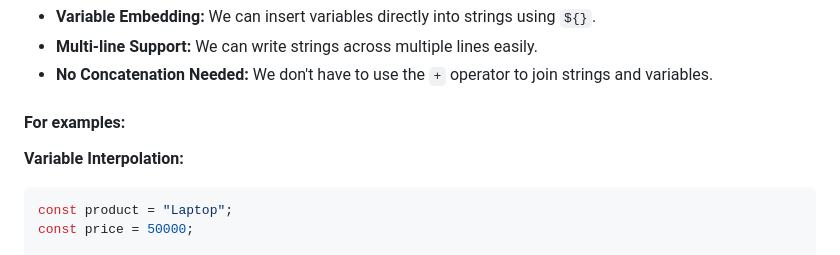
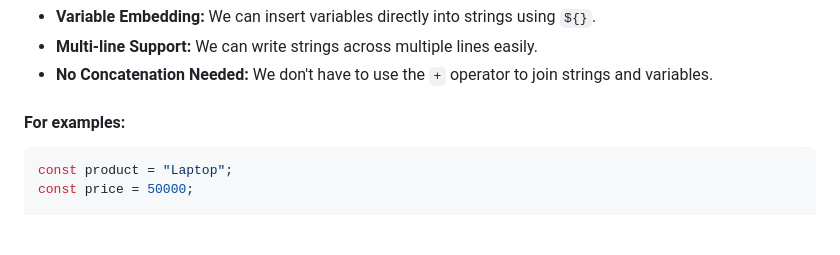
Before and after one commit to shompadmbd-sketch/A5-GitHub-Issues-Tracker, a Markdown page: README.md, the part around the change. GitHub-like rendering; blank space fills up the shorter version.

````diff
--- a/README.md
+++ b/README.md
@@ -83,8 +83,6 @@ console.log(greet());
 
 #### For examples:
 
-**Variable Interpolation:**
-
 ```javascript
 const product = "Laptop";
 const price = 50000;
````
